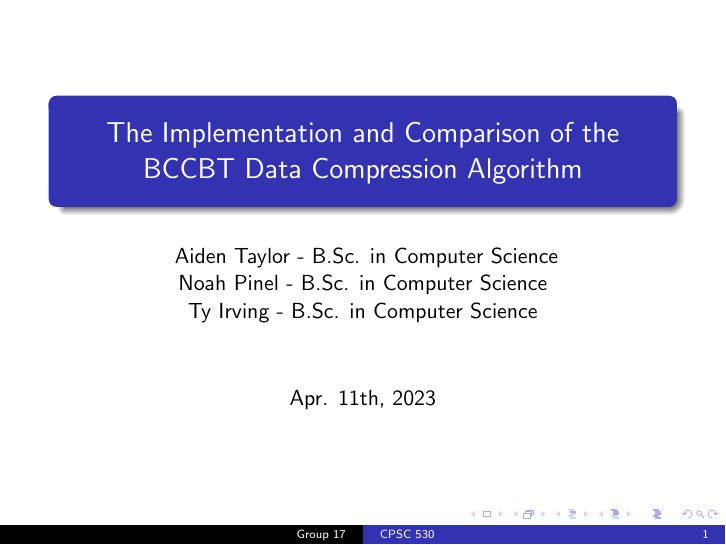
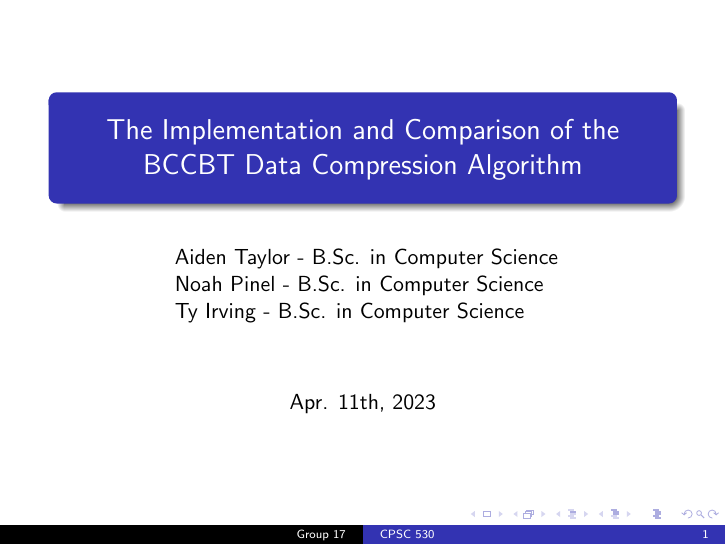
Before and after one commit to NoahPinel/CPSC-530-PROJECT, LaTeX slides (presentation/presentation.tex): page 1 of 9. Compiled offline with pdfLaTeX.

Commit message:
Fixed unalligned names,

```diff
--- a/presentation/presentation.tex
+++ b/presentation/presentation.tex
@@ -12,7 +12,10 @@
 {The Implementation and Comparison of the BCCBT Data Compression Algorithm}
 \author[Group 17]
 {
-\Aiden \\ \Noah \\ \Ty
+\begin{tabular}
+    { l  }
+    \Aiden \\ \Noah\\ \Ty\\
+\end{tabular}
 }
 \date{Apr. 11th, 2023}
 \setbeamertemplate{page number in head/foot}[framenumber]
```
Also changed, not shown: presentation/presentation.pdf.
